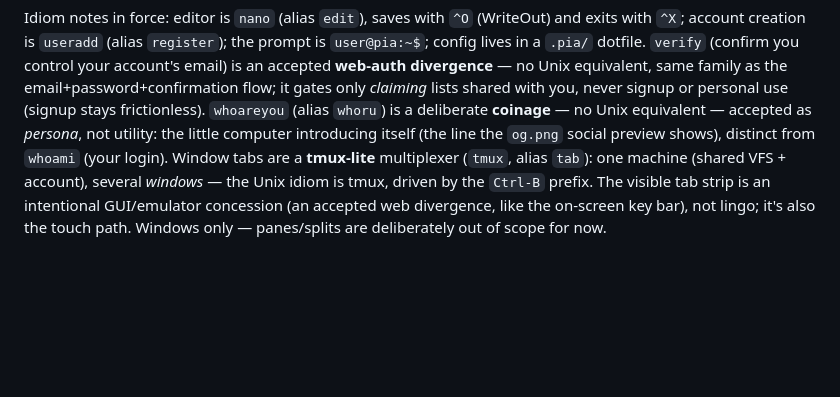
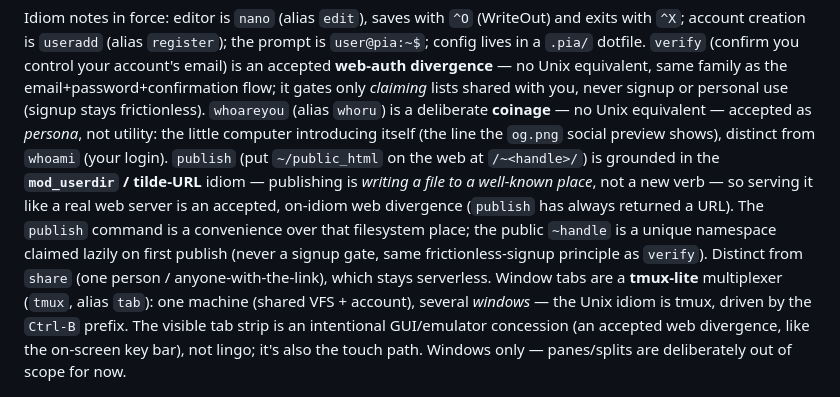
Before and after one commit to tor2dbear/pia-terminal, a Markdown page: CLAUDE.md, the part around the change. Rendered like a GitHub page; blank space fills up the shorter version.

```diff
--- a/CLAUDE.md
+++ b/CLAUDE.md
@@ -33,6 +33,14 @@ use (signup stays frictionless).
 `whoareyou` (alias `whoru`) is a deliberate **coinage** — no Unix equivalent —
 accepted as *persona*, not utility: the little computer introducing itself (the
 line the `og.png` social preview shows), distinct from `whoami` (your login).
+`publish` (put `~/public_html` on the web at `/~<handle>/`) is grounded in the
+**`mod_userdir` / tilde-URL** idiom — publishing is *writing a file to a
+well-known place*, not a new verb — so serving it like a real web server is an
+accepted, on-idiom web divergence (`publish` has always returned a URL). The
+`publish` command is a convenience over that filesystem place; the public
+`~handle` is a unique namespace claimed lazily on first publish (never a signup
+gate, same frictionless-signup principle as `verify`). Distinct from `share`
+(one person / anyone-with-the-link), which stays serverless.
 Window tabs are a **tmux-lite** multiplexer (`tmux`, alias `tab`): one machine
 (shared VFS + account), several *windows* — the Unix idiom is tmux, driven by the
 `Ctrl-B` prefix. The visible tab strip is an intentional GUI/emulator concession
```
Also changed, not shown: CHANGELOG.md (+12 -0 lines), roadmap/publish-garden.md (+21 -3 lines).
